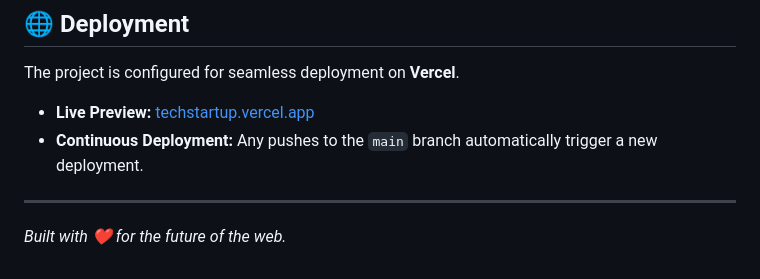
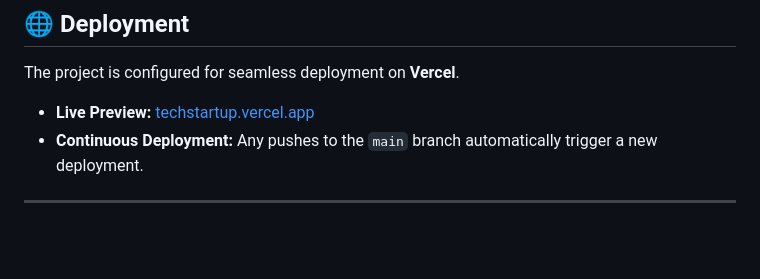
Before and after one commit to katrate/mad-tech-startup, a Markdown page: README.md, the part around the change. Rendered like a GitHub page; blank space fills up the shorter version.

Commit message:
Remove signature line from README.md

```diff
--- a/README.md
+++ b/README.md
@@ -88,4 +88,3 @@ The project is configured for seamless deployment on **Vercel**.
 - **Continuous Deployment:** Any pushes to the `main` branch automatically trigger a new deployment.
 
 ---
-*Built with ❤️ for the future of the web.*
```
